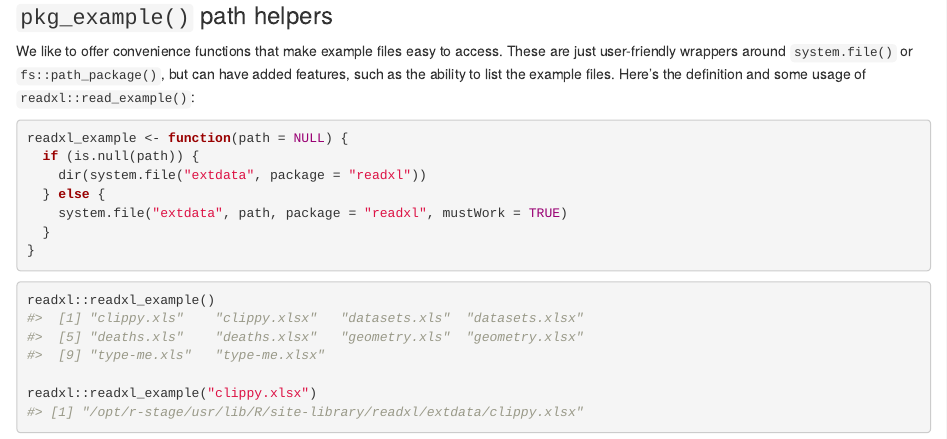
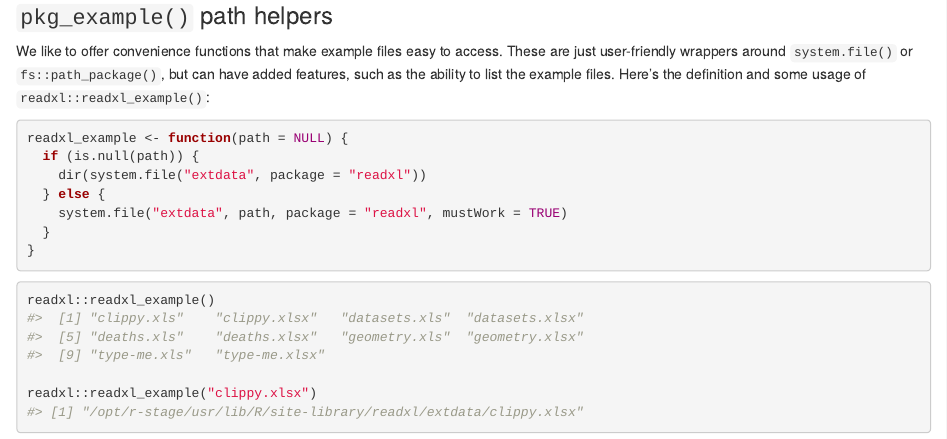
Before and after one commit to hadley/r-pkgs, an R Markdown document (Data.Rmd): the page in a window 1100 px wide, from 6590 px down. Rendered offline with R 4.5, knitr and Pandoc, with nearby package versions; some code elsewhere in the file could not run offline.

Commit message:
Data.Rmd 8.4.2 pkg_example() path helpers typo (#862)
correct `readxl::readxl_example()` function name

````diff
--- a/Data.Rmd
+++ b/Data.Rmd
@@ -345,7 +345,7 @@ fs::path_package("extdata", "chickens.csv", package = "readr")
 
 We like to offer convenience functions that make example files easy to access.
 These are just user-friendly wrappers around `system.file()` or `fs::path_package()`, but can have added features, such as the ability to list the example files.
-Here's the definition and some usage of `readxl::read_example()`:
+Here's the definition and some usage of `readxl::readxl_example()`:
 
 ```{r, eval = FALSE}
 readxl_example <- function(path = NULL) {
````
